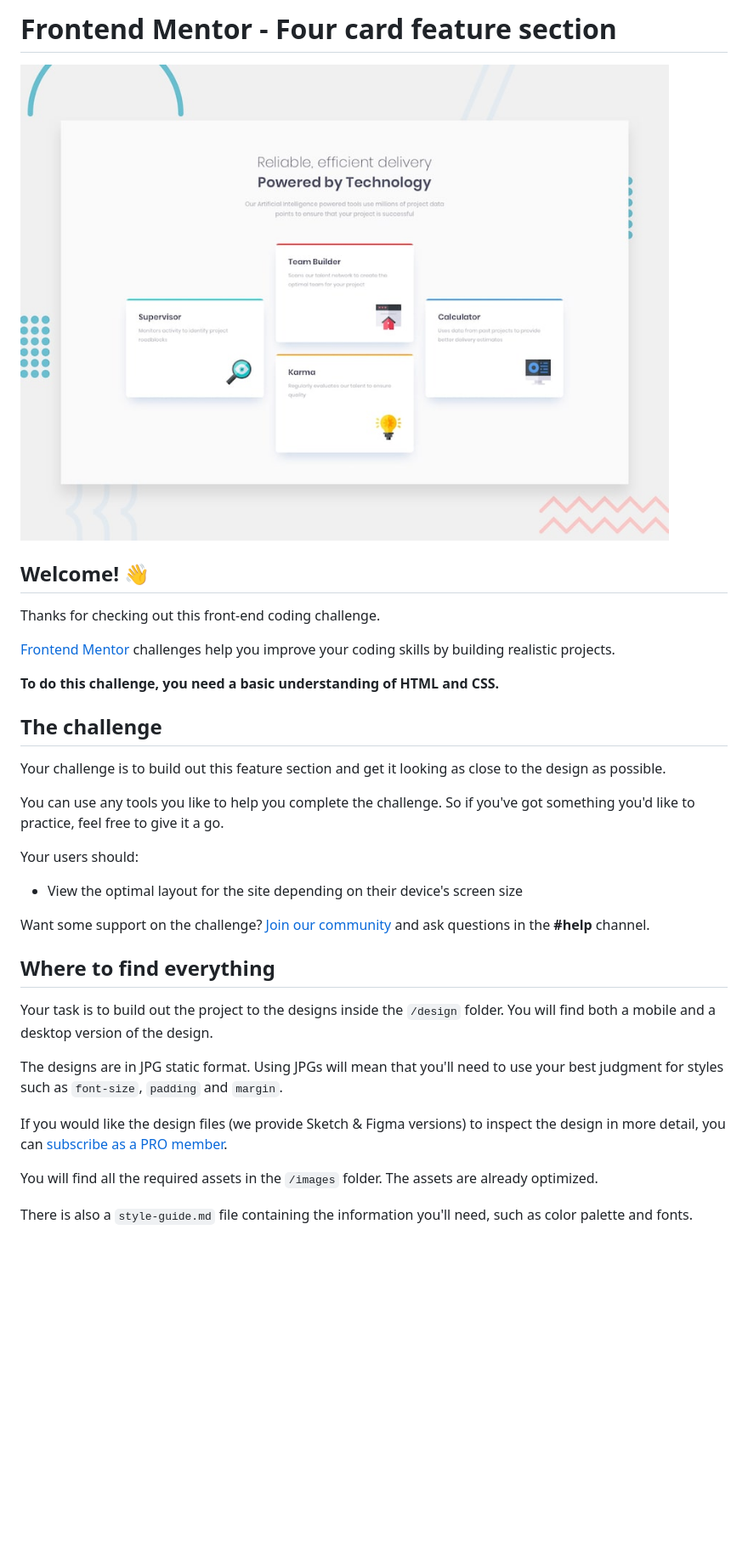
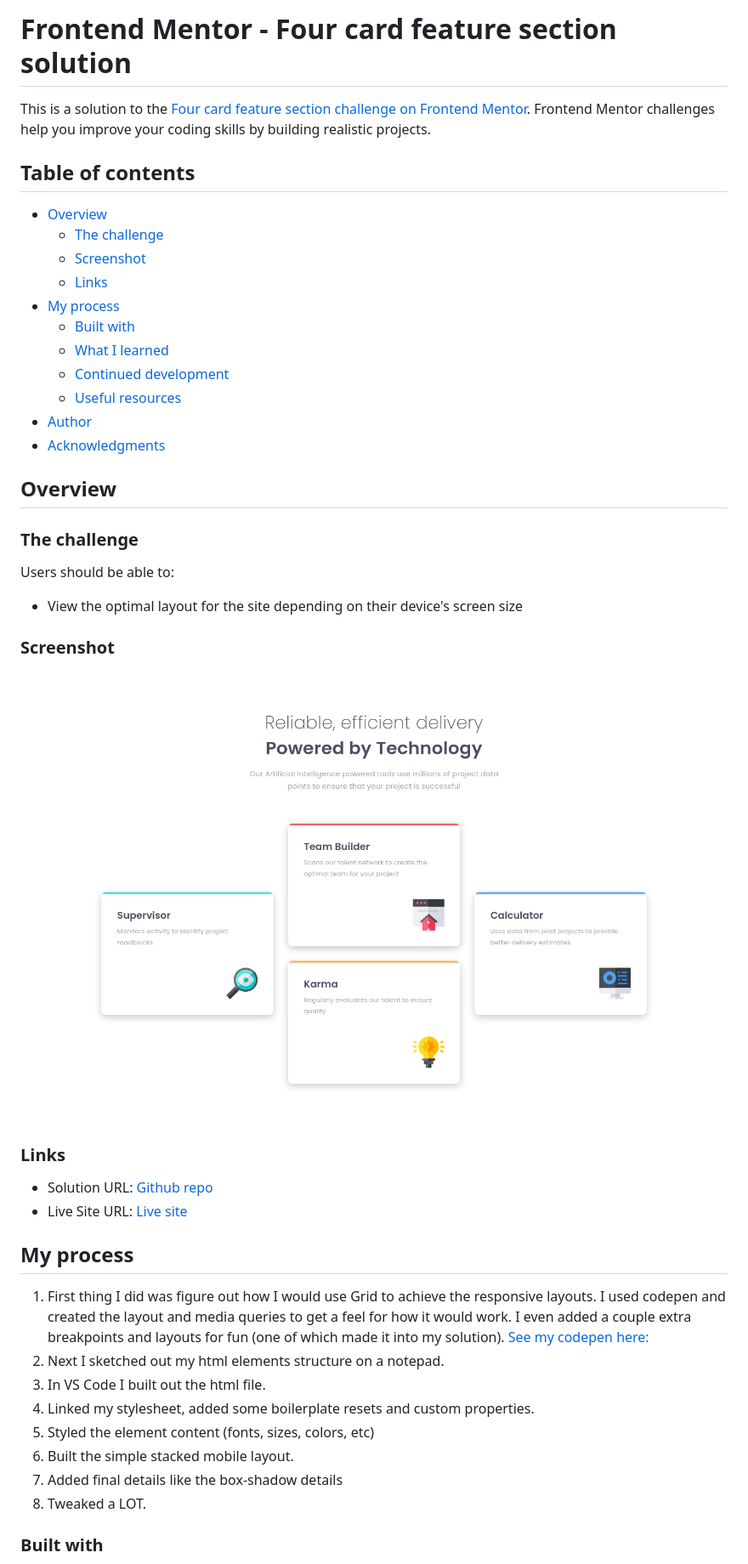
Before and after one commit to fish-ladder/four-card-feature-section-master, a Markdown page: README.md, the part around one of its changes. Shown at 85% size. GitHub-like rendering; blank space fills up the shorter version.

```diff
--- a/README.md
+++ b/README.md
@@ -1,36 +1,48 @@
-# Frontend Mentor - Four card feature section
+# Frontend Mentor - Four card feature section solution
 
-![Design preview for the Four card feature section coding challenge](./design/desktop-preview.jpg)
+This is a solution to the [Four card feature section challenge on Frontend Mentor](https://www.frontendmentor.io/challenges/four-card-feature-section-weK1eFYK). Frontend Mentor challenges help you improve your coding skills by building realistic projects.
 
-## Welcome! 👋
+## Table of contents
 
-Thanks for checking out this front-end coding challenge.
+- [Overview](#overview)
+  - [The challenge](#the-challenge)
+  - [Screenshot](#screenshot)
+  - [Links](#links)
+- [My process](#my-process)
+  - [Built with](#built-with)
+  - [What I learned](#what-i-learned)
+  - [Continued development](#continued-development)
+  - [Useful resources](#useful-resources)
+- [Author](#author)
+- [Acknowledgments](#acknowledgments)
 
-[Frontend Mentor](https://www.frontendmentor.io) challenges help you improve your coding skills by building realistic projects.
+## Overview
 
-**To do this challenge, you need a basic understanding of HTML and CSS.**
+### The challenge
 
-## The challenge
-
-Your challenge is to build out this feature section and get it looking as close to the design as possible.
-
-You can use any tools you like to help you complete the challenge. So if you've got something you'd like to practice, feel free to give it a go.
-
-Your users should:
+Users should be able to:
 
 - View the optimal layout for the site depending on their device's screen size
 
-Want some support on the challenge? [Join our community](https://www.frontendmentor.io/community) and ask questions in the **#help** channel.
+### Screenshot
 
-## Where to find everything
+![Screenshot](https://github.com/fish-ladder/four-card-feature-section-master/blob/main/four-card-feature-section-screenshot.png)
 
-Your task is to build out the project to the designs inside the `/design` folder. You will find both a mobile and a desktop version of the design.
+### Links
 
-The designs are in JPG static format. Using JPGs will mean that you'll need to use your best judgment for styles such as `font-size`, `padding` and `margin`.
+- Solution URL: [Github repo](https://github.com/fish-ladder/four-card-feature-section-master)
+- Live Site URL: [Live site](https://fish-ladder.github.io/four-card-feature-section-master/)
 
-If you would like the design files (we provide Sketch & Figma versions) to inspect the design in more detail, you can [subscribe as a PRO member](https://www.frontendmentor.io/pro).
+## My process
 
-You will find all the required assets in the `/images` folder. The assets are already optimized.
+1. First thing I did was figure out how I would use Grid to achieve the responsive layouts. I used codepen and created the layout and media queries to get a feel for how it would work. I even added a couple extra breakpoints and layouts for fun (one of which made it into my solution). [See my codepen here:](https://codepen.io/fishladder/pen/QWPRZWg)
+2. Next I sketched out my html elements structure on a notepad.
+3. In VS Code I built out the html file.
+4. Linked my stylesheet, added some boilerplate resets and custom properties.
+5. Styled the element content (fonts, sizes, colors, etc)
+6. Built the simple stacked mobile layout.
+7. Added final details like the box-shadow details
+8. Tweaked a LOT.
 
-There is also a `style-guide.md` file containing the information you'll need, such as color palette and fonts.
+### Built with
 
```
Also changed, not shown: other parts of README.md (+20 -43 lines), README-template.md (deleted, +0 -110 lines).
